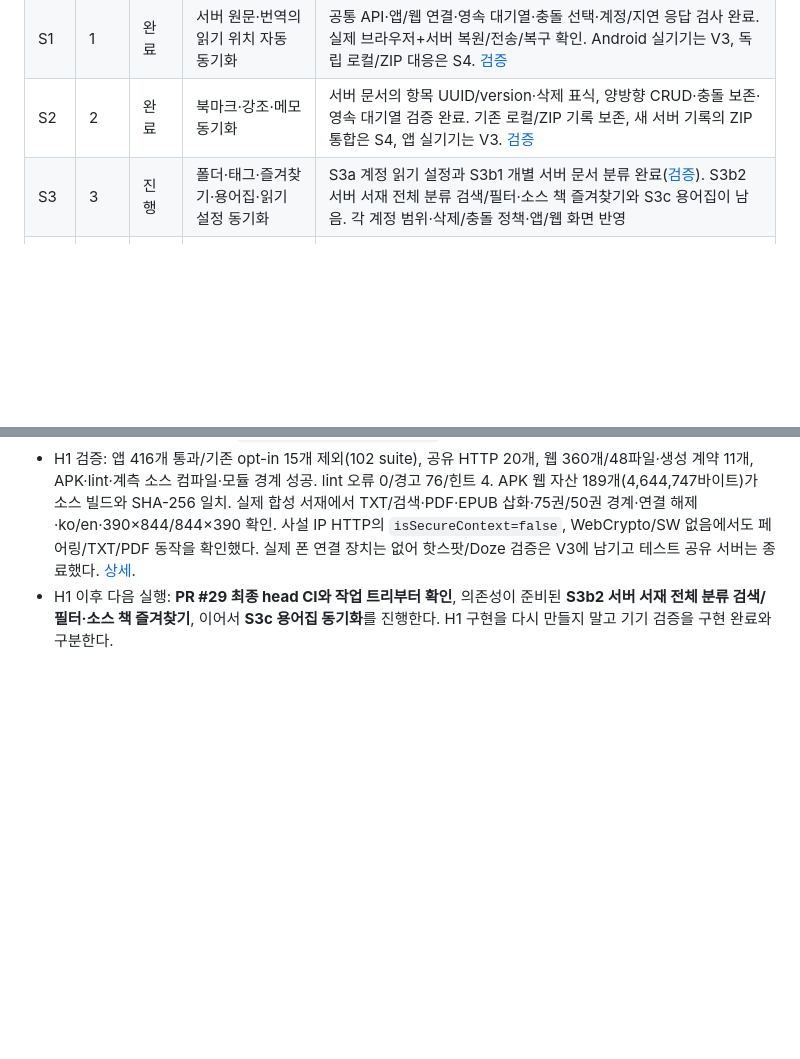
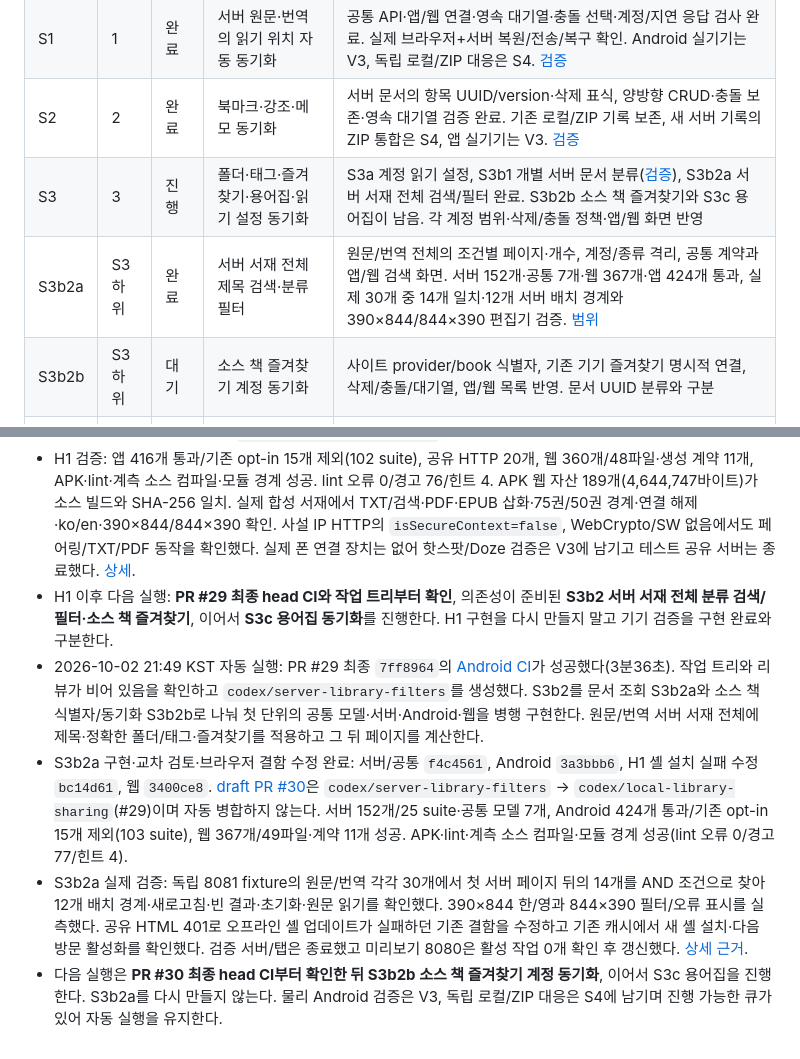
Before and after one commit to gongdongho12/PageTuner, a Markdown page: docs/AGENT_WORK_QUEUE.md, 2 parts joined by grey strips. Rendered like a GitHub page; blank space fills up the shorter version.

Commit message:
docs: record whole-library filter verification and next queue item

```diff
--- a/docs/AGENT_WORK_QUEUE.md
+++ b/docs/AGENT_WORK_QUEUE.md
@@ -22,7 +22,9 @@
 | H1 | 사용자 우선 | 완료 | 핫스팟에서 폰 서재를 웹으로 읽는 공유 모드 | 공통 읽기 계약·HTTP runtime·Android 공유 서비스·APK 공통 웹 리더 연결. 앱 416개·HTTP 20개·웹 360개 통과, 실제 사설 IP HTTP에서 WebCrypto/SW 없이 TXT/PDF 확인. 저장 원문·완성 번역·PDF/삽화의 읽기 범위. 실제 Android 핫스팟·화면 꺼짐은 V3. [범위·검증](LOCAL_LIBRARY_SHARING.md) |
 | S1 | 1 | 완료 | 서버 원문·번역의 읽기 위치 자동 동기화 | 공통 API·앱/웹 연결·영속 대기열·충돌 선택·계정/지연 응답 검사 완료. 실제 브라우저+서버 복원/전송/복구 확인. Android 실기기는 V3, 독립 로컬/ZIP 대응은 S4. [검증](READING_PROGRESS_SYNC.md) |
 | S2 | 2 | 완료 | 북마크·강조·메모 동기화 | 서버 문서의 항목 UUID/version·삭제 표식, 양방향 CRUD·충돌 보존·영속 대기열 검증 완료. 기존 로컬/ZIP 기록 보존, 새 서버 기록의 ZIP 통합은 S4, 앱 실기기는 V3. [검증](READING_NOTES_SYNC.md) |
-| S3 | 3 | 진행 | 폴더·태그·즐겨찾기·용어집·읽기 설정 동기화 | S3a 계정 읽기 설정과 S3b1 개별 서버 문서 분류 완료([검증](LIBRARY_ORGANIZATION_SYNC.md)). S3b2 서버 서재 전체 분류 검색/필터·소스 책 즐겨찾기와 S3c 용어집이 남음. 각 계정 범위·삭제/충돌 정책·앱/웹 화면 반영 |
+| S3 | 3 | 진행 | 폴더·태그·즐겨찾기·용어집·읽기 설정 동기화 | S3a 계정 읽기 설정, S3b1 개별 서버 문서 분류([검증](LIBRARY_ORGANIZATION_SYNC.md)), S3b2a 서버 서재 전체 검색/필터 완료. S3b2b 소스 책 즐겨찾기와 S3c 용어집이 남음. 각 계정 범위·삭제/충돌 정책·앱/웹 화면 반영 |
+| S3b2a | S3 하위 | 완료 | 서버 서재 전체 제목 검색·분류 필터 | 원문/번역 전체의 조건별 페이지·개수, 계정/종류 격리, 공통 계약과 앱/웹 검색 화면. 서버 152개·공통 7개·웹 367개·앱 424개 통과, 실제 30개 중 14개 일치·12개 서버 배치 경계와 390×844/844×390 편집기 검증. [범위](SERVER_LIBRARY_FILTERS.md) |
+| S3b2b | S3 하위 | 대기 | 소스 책 즐겨찾기 계정 동기화 | 사이트 provider/book 식별자, 기존 기기 즐겨찾기 명시적 연결, 삭제/충돌/대기열, 앱/웹 목록 반영. 문서 UUID 분류와 구분 |
 | U1 | 3a | 완료 | 화면에 맞춘 목록·본문 페이지 채움과 잘림 수정 | 양쪽 8행 제한 제거·실측 행/버튼·키 anchor·부족 공간 안내, 웹 DOM/폰트 재측정·도구 배치·가로 화면 개선, Android canonical ID를 유지한 별도 표시 페이지·고정 글꼴·정확한 서버 anchor 연결 완료. 웹 345개·앱 394개·공통 번역 42개와 실제 브라우저 검증 성공. Android 계측 실행은 V3, EPUB 이미지 누락은 D2. [검증](VIEWPORT_PAGINATION.md) |
 | S4 | 4 | 대기 | 로컬·ZIP 문서의 동기화 식별자 | 내용 해시·원문 revision·언어를 통한 동일 문서 대응, PDF/EPUB anchor 매핑, S1~S3 확장과 새 서버 기록의 ZIP 재출력 통합, 잘못된 문서 병합 방지 |
 | W1 | 5 | 대기 | 웹 로컬 번역 캐시의 서버 업로드·복원 | 전체 문단 검증, 원문 revision 대응, 미완성/다른 제공자 충돌 처리, 앱에서 재조회 |
@@ -83,3 +85,7 @@ WTR/NovelBuddy 수집·서버 번역·원문/번역 서재·Google 웹 번역
 - 2026-10-02 H1 사용자 우선 요청: PR #28 `22e49e2` CI 성공 확인 후 `codex/local-library-sharing`에서 구현. 공통/runtime `9fb480b`, 공통 웹 리더 공유 entry `63978d6`, Android 저장소/서비스/빌드 `4917e05`로 분리했다. [draft PR #29](https://github.com/gongdongho12/PageTuner/pull/29)의 base는 `codex/viewport-pagination`(#28)이며 자동 병합하지 않는다.
 - H1 검증: 앱 416개 통과/기존 opt-in 15개 제외(102 suite), 공유 HTTP 20개, 웹 360개/48파일·생성 계약 11개, APK·lint·계측 소스 컴파일·모듈 경계 성공. lint 오류 0/경고 76/힌트 4. APK 웹 자산 189개(4,644,747바이트)가 소스 빌드와 SHA-256 일치. 실제 합성 서재에서 TXT/검색·PDF·EPUB 삽화·75권/50권 경계·연결 해제·ko/en·390×844/844×390 확인. 사설 IP HTTP의 `isSecureContext=false`, WebCrypto/SW 없음에서도 페어링/TXT/PDF 동작을 확인했다. 실제 폰 연결 장치는 없어 핫스팟/Doze 검증은 V3에 남기고 테스트 공유 서버는 종료했다. [상세](LOCAL_LIBRARY_SHARING.md).
 - H1 이후 다음 실행: **PR #29 최종 head CI와 작업 트리부터 확인**, 의존성이 준비된 **S3b2 서버 서재 전체 분류 검색/필터·소스 책 즐겨찾기**, 이어서 **S3c 용어집 동기화**를 진행한다. H1 구현을 다시 만들지 말고 기기 검증을 구현 완료와 구분한다.
+- 2026-10-02 21:49 KST 자동 실행: PR #29 최종 `7ff8964`의 [Android CI](https://github.com/gongdongho12/PageTuner/actions/runs/37008530726)가 성공했다(3분36초). 작업 트리와 리뷰가 비어 있음을 확인하고 `codex/server-library-filters`를 생성했다. S3b2를 문서 조회 S3b2a와 소스 책 식별자/동기화 S3b2b로 나눠 첫 단위의 공통 모델·서버·Android·웹을 병행 구현한다. 원문/번역 서버 서재 전체에 제목·정확한 폴더/태그·즐겨찾기를 적용하고 그 뒤 페이지를 계산한다.
+- S3b2a 구현·교차 검토·브라우저 결함 수정 완료: 서버/공통 `f4c4561`, Android `3a3bbb6`, H1 셸 설치 실패 수정 `bc14d61`, 웹 `3400ce8`. [draft PR #30](https://github.com/gongdongho12/PageTuner/pull/30)은 `codex/server-library-filters` → `codex/local-library-sharing`(#29)이며 자동 병합하지 않는다. 서버 152개/25 suite·공통 모델 7개, Android 424개 통과/기존 opt-in 15개 제외(103 suite), 웹 367개/49파일·계약 11개 성공. APK·lint·계측 소스 컴파일·모듈 경계 성공(lint 오류 0/경고 77/힌트 4).
+- S3b2a 실제 검증: 독립 8081 fixture의 원문/번역 각각 30개에서 첫 서버 페이지 뒤의 14개를 AND 조건으로 찾아 12개 배치 경계·새로고침·빈 결과·초기화·원문 읽기를 확인했다. 390×844 한/영과 844×390 필터/오류 표시를 실측했다. 공유 HTML 401로 오프라인 셸 업데이트가 실패하던 기존 결함을 수정하고 기존 캐시에서 새 셸 설치·다음 방문 활성화를 확인했다. 검증 서버/탭은 종료했고 미리보기 8080은 활성 작업 0개 확인 후 갱신했다. [상세 근거](SERVER_LIBRARY_FILTERS.md).
+- 다음 실행은 **PR #30 최종 head CI부터 확인한 뒤 S3b2b 소스 책 즐겨찾기 계정 동기화**, 이어서 S3c 용어집을 진행한다. S3b2a를 다시 만들지 않는다. 물리 Android 검증은 V3, 독립 로컬/ZIP 대응은 S4에 남기며 진행 가능한 큐가 있어 자동 실행을 유지한다.
```
Also changed, not shown: docs/APP_WEB_FEATURE_MATRIX.md (+4 -3 lines), docs/SERVER_LIBRARY_FILTERS.md (added, +40 -0 lines).
